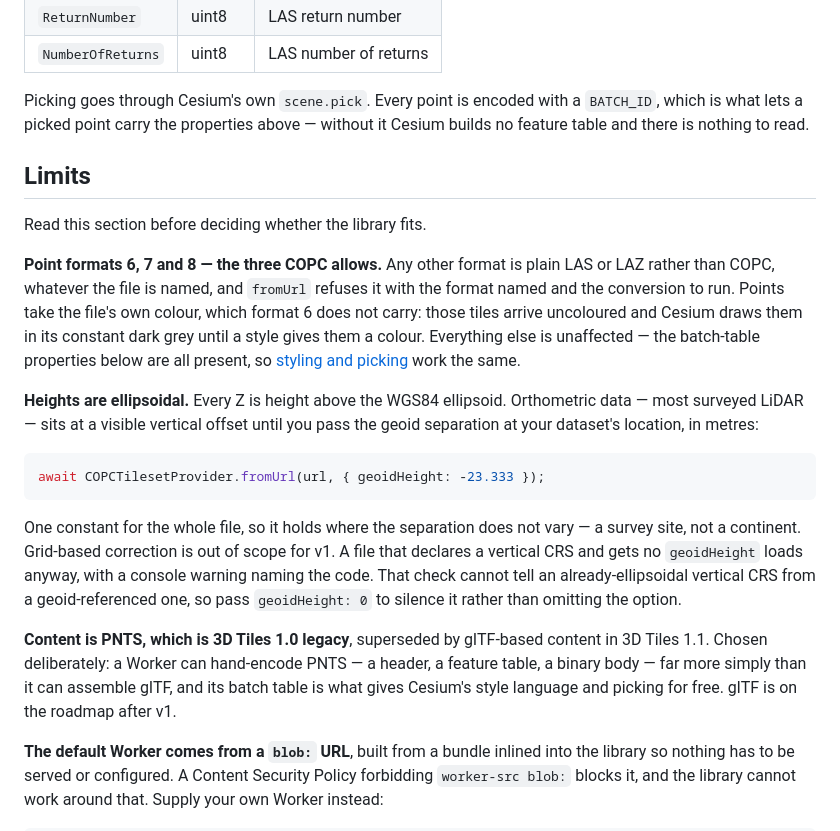
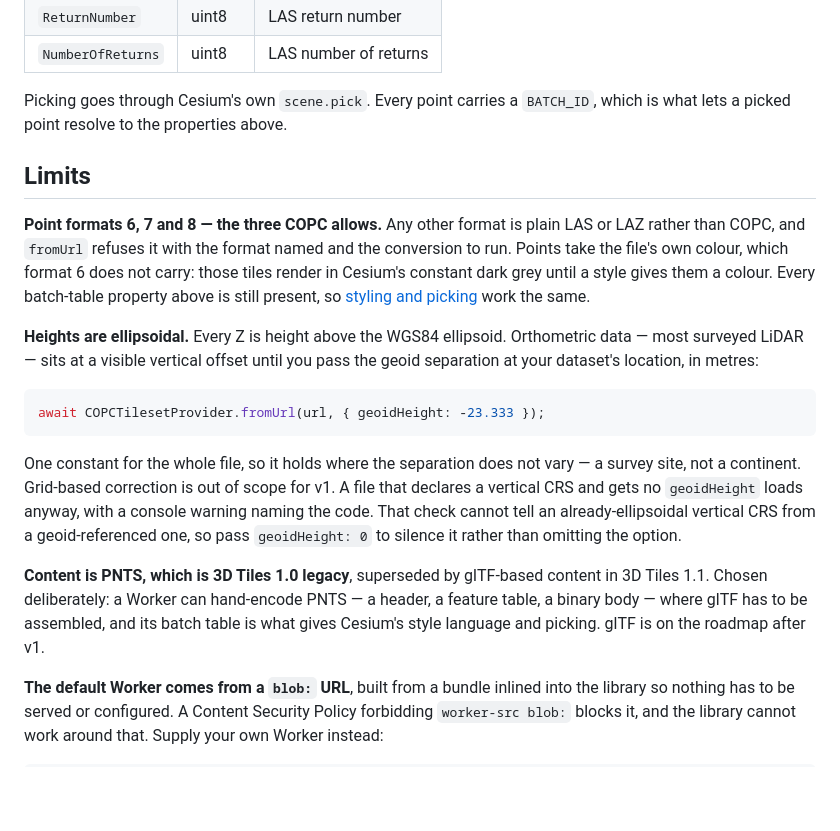
Before and after one commit to kunyoungparkk/COPCTilesetProvider, a Markdown page: README.md, the part around one of its changes. Drawn GitHub-style; blank space fills up the shorter version.

```diff
--- a/README.md
+++ b/README.md
@@ -151,21 +141,17 @@ Each point carries these batch-table properties:
 | `ReturnNumber` | uint8 | LAS return number |
 | `NumberOfReturns` | uint8 | LAS number of returns |
 
-Picking goes through Cesium's own `scene.pick`. Every point is encoded with a
-`BATCH_ID`, which is what lets a picked point carry the properties above —
-without it Cesium builds no feature table and there is nothing to read.
+Picking goes through Cesium's own `scene.pick`. Every point carries a
+`BATCH_ID`, which is what lets a picked point resolve to the properties above.
 
 ## Limits
 
-Read this section before deciding whether the library fits.
-
 **Point formats 6, 7 and 8 — the three COPC allows.** Any other format is
-plain LAS or LAZ rather than COPC, whatever the file is named, and `fromUrl`
-refuses it with the format named and the conversion to run. Points take the
-file's own colour, which format 6 does not carry: those tiles arrive uncoloured
-and Cesium draws them in its constant dark grey until a style gives them a
-colour. Everything else is unaffected — the batch-table properties below are
-all present, so [styling and picking](#styling-and-picking) work the same.
+plain LAS or LAZ rather than COPC, and `fromUrl` refuses it with the format
+named and the conversion to run. Points take the file's own colour, which
+format 6 does not carry: those tiles render in Cesium's constant dark grey
+until a style gives them a colour. Every batch-table property above is still
+present, so [styling and picking](#styling-and-picking) work the same.
 
 **Heights are ellipsoidal.** Every Z is height above the WGS84 ellipsoid.
 Orthometric data — most surveyed LiDAR — sits at a visible vertical offset
@@ -184,9 +170,9 @@ it rather than omitting the option.
 
 **Content is PNTS, which is 3D Tiles 1.0 legacy**, superseded by glTF-based
 content in 3D Tiles 1.1. Chosen deliberately: a Worker can hand-encode PNTS — a
-header, a feature table, a binary body — far more simply than it can assemble
-glTF, and its batch table is what gives Cesium's style language and picking for
-free. glTF is on the roadmap after v1.
+header, a feature table, a binary body — where glTF has to be assembled, and
+its batch table is what gives Cesium's style language and picking. glTF is on
+the roadmap after v1.
 
 **The default Worker comes from a `blob:` URL**, built from a bundle inlined
 into the library so nothing has to be served or configured. A Content Security
```
Also changed, not shown: other parts of README.md (+22 -32 lines).
